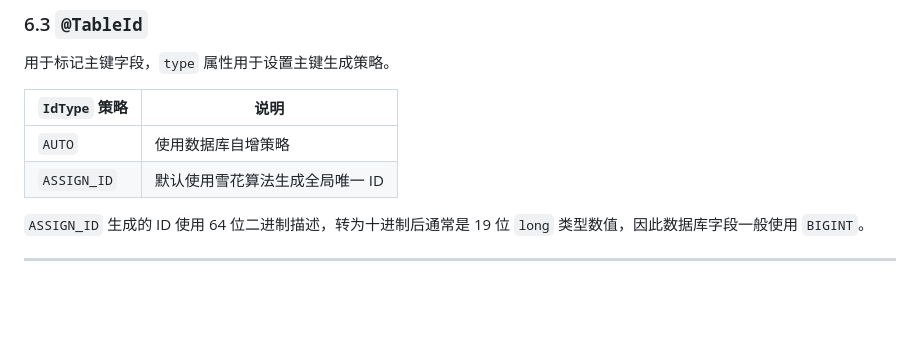
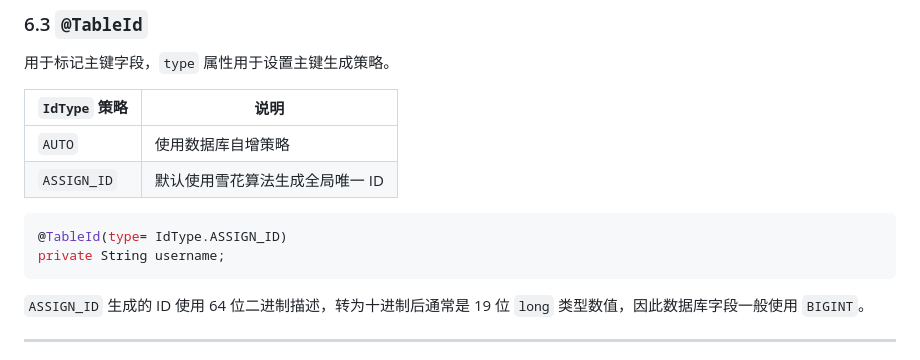
Before and after one commit to liuruibo07-creator/007, a Markdown page: framework/day62-MyBatis-Plus学习笔记.md, the part around the change. GitHub-like rendering; blank space fills up the shorter version.

Commit message:
vault backup: 2026-09-04 16:33:28

````diff
--- a/framework/day62-MyBatis-Plus学习笔记.md
+++ b/framework/day62-MyBatis-Plus学习笔记.md
@@ -296,7 +296,10 @@ public class User {
 | --- | --- |
 | `AUTO` | 使用数据库自增策略 |
 | `ASSIGN_ID` | 默认使用雪花算法生成全局唯一 ID |
-
+```java
+@TableId(type= IdType.ASSIGN_ID)
+private String username;
+```
 `ASSIGN_ID` 生成的 ID 使用 64 位二进制描述，转为十进制后通常是 19 位 `long` 类型数值，因此数据库字段一般使用 `BIGINT`。
 
 ---
````
Also changed, not shown: framework/assets/day62-MyBatis-Plus学习笔记/file-20260904163142354.png (added).
